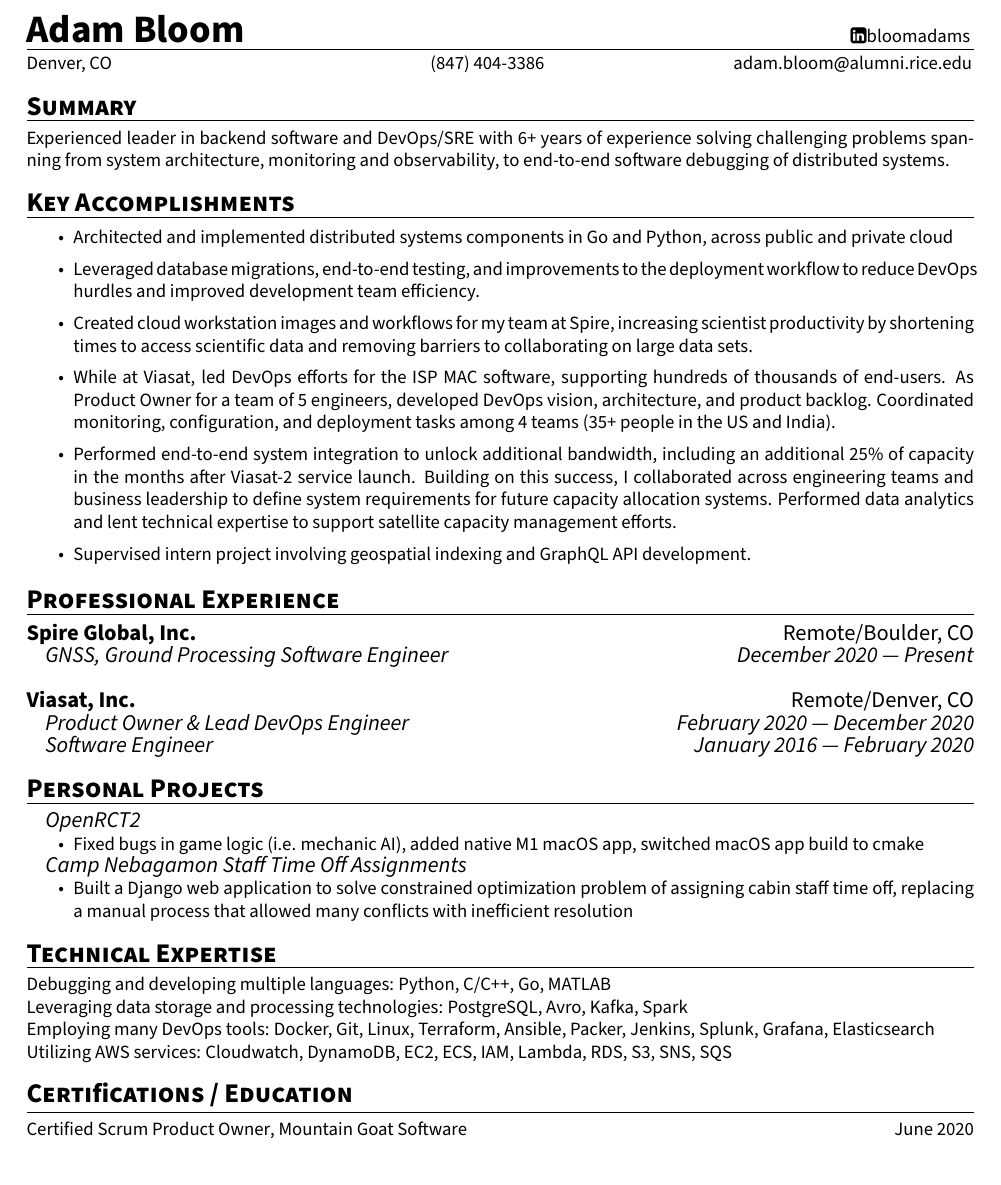
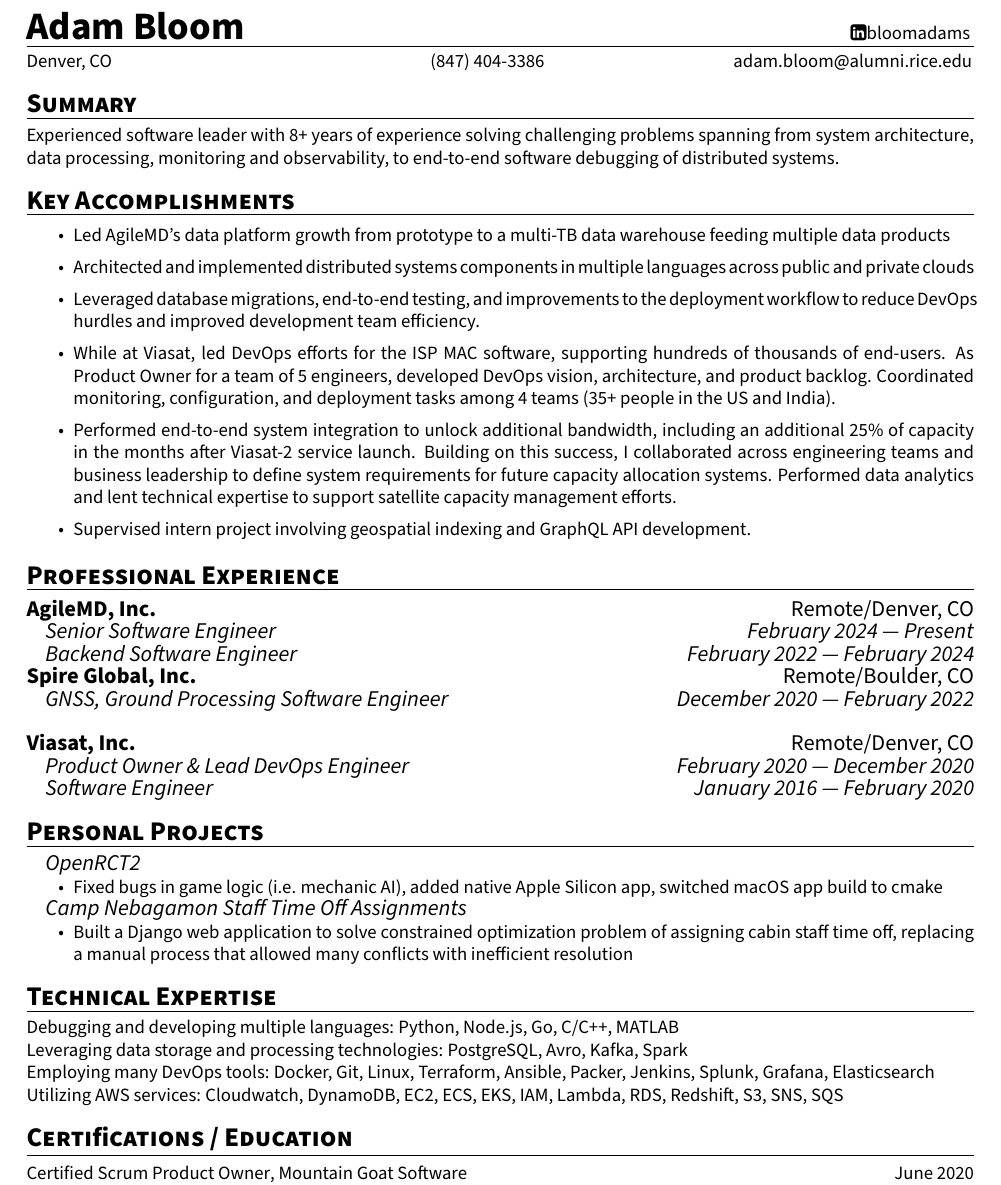
Before and after one commit to adam-bloom/resume, a LaTeX CV (resume.tex): part of the page before the commit and part of page 1 of 2 after it, cut so that both start at the same text. Compiled offline with pdfLaTeX.

Commit message:
minor updates

```diff
--- a/resume.tex
+++ b/resume.tex
@@ -19,8 +19,8 @@
 \newcommand*{\seriffont}{\fontfamily{yv1}\selectfont}
 
 \usepackage{geometry}
-\geometry{letterpaper, portrait, margin=0.75in, bottom=0.6in,
- top=0.6in}
+\geometry{letterpaper, portrait, margin=0.75in, bottom=0.5in,
+ top=0.5in}
 
 \renewcommand{\baselinestretch}{1.0}
 
@@ -81,14 +81,14 @@
 \end{tabular}
 \vspace{1em} \newline
 \begin{resumeSection}{Summary}
-Experienced leader in backend software and DevOps/SRE with 6+ years of experience solving challenging problems spanning from system architecture, monitoring and observability, to end-to-end software debugging of distributed systems.
+Experienced software leader with 8+ years of experience solving challenging problems spanning from system architecture, data processing, monitoring and observability, to end-to-end software debugging of distributed systems.
 \end{resumeSection}
 \hfill \newline
 \begin{resumeSection}{Key Accomplishments}
 \begin{itemizedSection}
-\item Architected and implemented distributed systems components in Go and Python, across public and private cloud
+\item Led AgileMD's data platform growth from prototype to a multi-TB data warehouse feeding multiple data products
+\item Architected and implemented distributed systems components in multiple languages across public and private clouds
 \item Leveraged database migrations, end-to-end testing, and improvements to the deployment workflow to reduce \mbox{DevOps} hurdles and improved development team efficiency.
-\item Created cloud workstation images and workflows for my team at Spire, increasing scientist productivity by shortening times to access scientific data and removing barriers to collaborating on large data sets.
 \item While at Viasat, led DevOps efforts for the ISP MAC software, supporting hundreds of thousands of end-users. As Product Owner for a team of 5 engineers, developed DevOps vision, architecture, and product backlog. Coordinated monitoring, configuration, and deployment tasks among 4 teams (35+ people in the US and India).
 \item Performed end-to-end system integration to unlock additional bandwidth, including an additional 25\% of capacity in the months after Viasat-2 service launch. Building on this success, I collaborated across engineering teams and business leadership to define system requirements for future capacity allocation systems. Performed data analytics and lent technical expertise to support satellite capacity management efforts.
 \item Supervised intern project involving geospatial indexing and GraphQL API development.
@@ -96,8 +96,14 @@
 \end{resumeSection}
 \hfill \newline
 \begin{resumeSection}{Professional Experience}
+\begin{employer}{AgileMD, Inc.}{Remote/Denver, CO}
+\begin{position}{Senior Software Engineer}{February 2024 --- Present}
+\end {position}
+\begin{position}{Backend Software Engineer}{February 2022 --- February 2024}
+\end{position}
+\end{employer}
 \begin{employer}{Spire Global, Inc.}{Remote/Boulder, CO}
-\begin{position}{GNSS, Ground Processing Software Engineer}{December 2020 --- Present}
+\begin{position}{GNSS, Ground Processing Software Engineer}{December 2020 --- February 2022}
 \end {position}
 \end{employer}
 
@@ -110,7 +116,7 @@
 \end{resumeSection}
 \begin{resumeSection}{Personal Projects}
 \begin{positionItemized}{OpenRCT2}{}
-\item Fixed bugs in game logic (i.e. mechanic AI), added native M1 macOS app, switched macOS app build to cmake
+\item Fixed bugs in game logic (i.e. mechanic AI), added native Apple Silicon app, switched macOS app build to cmake
 \end{positionItemized}
 
 \begin{positionItemized}{Camp Nebagamon Staff Time Off Assignments}{}
@@ -119,13 +125,13 @@
 \end{resumeSection}
 \hfill \newline
 \begin{resumeSection}{Technical Expertise}
-Debugging and developing multiple languages: Python, C/C++, Go, MATLAB
+Debugging and developing multiple languages: Python, Node.js, Go, C/C++, MATLAB
 
 Leveraging data storage and processing technologies: PostgreSQL, Avro, Kafka, Spark
 
 Employing many DevOps tools: Docker, Git, Linux, Terraform, Ansible, Packer, Jenkins, Splunk, Grafana, Elasticsearch
 
-Utilizing AWS services: Cloudwatch, DynamoDB, EC2, ECS, IAM, Lambda, RDS, S3, SNS, SQS
+Utilizing AWS services: Cloudwatch, DynamoDB, EC2, ECS, EKS, IAM, Lambda, RDS, Redshift, S3, SNS, SQS
 
 \end{resumeSection}
 \hfill\newline
```
Also changed, not shown: resume.pdf.
